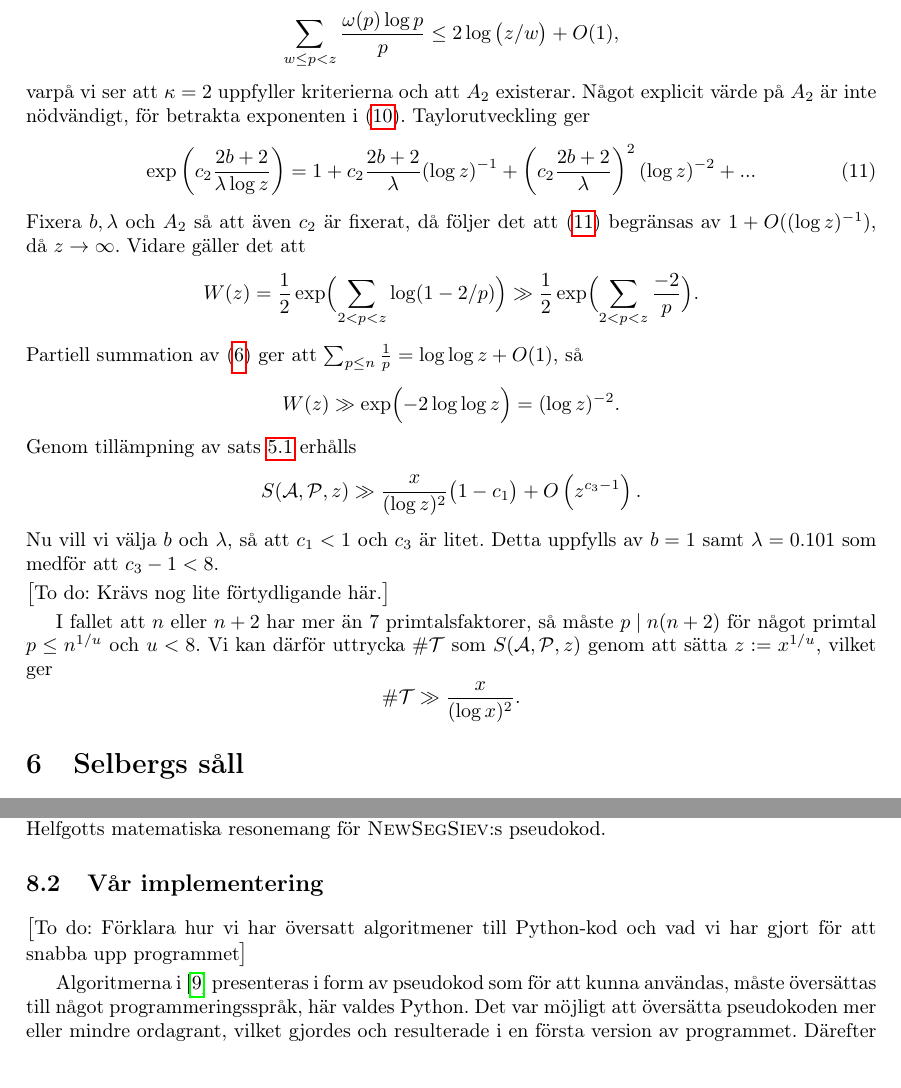
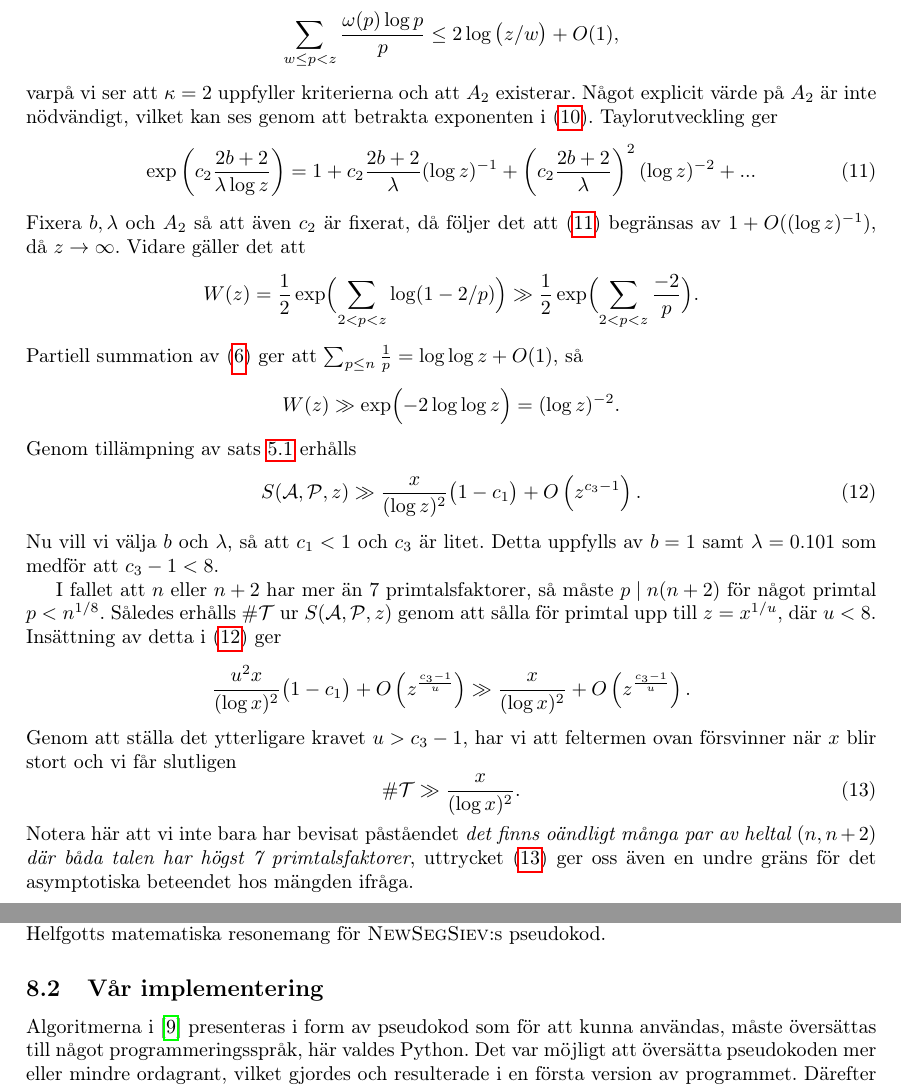
Before and after one commit to ElComadore/Matematiska-S-ll, a LaTeX paper (main.tex, which reads nils/brun.tex, nils/implementering.tex): two parts of pages 15 and 19 of 24, joined at a grey line, cut so that both start at the same text. Compiled offline with pdfLaTeX.

Commit message:
Brun's exempel typ färdigt

```diff
--- a/nils/brun.tex
+++ b/nils/brun.tex
@@ -75,11 +75,11 @@ För att hitta ett passande $\kappa$, använder vi oss av (\ref{Thm.1.4.4}) som
     \sum_{w\leq p<z} \frac{\omega(p)\log p}{p} \leq 2\log\left(z/w\right) + O(1),
 \end{equation*}
 varpå vi ser att $\kappa=2$ uppfyller kriterierna och att $A_2$ existerar.
-Något explicit värde på $A_2$ är inte nödvändigt, för betrakta exponenten i ($\ref{brun.eq.lower}$). Taylorutveckling ger
-\begin{align}\label{brun.eq.exp}
+Något explicit värde på $A_2$ är inte nödvändigt, vilket kan ses genom att betrakta exponenten i ($\ref{brun.eq.lower}$). Taylorutveckling ger
+\begin{align}\label{brun.example.exp}
     \exp\left(c_2\frac{2b+2}{\lambda\log z}\right) = 1 + c_2\frac{2b+2}{\lambda}(\log z)^{-1} + \left(c_2\frac{2b+2}{\lambda}\right)^2(\log z)^{-2} + ...
 \end{align}
-Fixera $b,\lambda$ och $A_2$ så att även $c_2$ är fixerat, då följer det att (\ref{brun.eq.exp}) begränsas av $1+O((\log z)^{-1})$, då $z\to\infty$.
+Fixera $b,\lambda$ och $A_2$ så att även $c_2$ är fixerat, då följer det att (\ref{brun.example.exp}) begränsas av $1+O((\log z)^{-1})$, då $z\to\infty$.
 Vidare gäller det att
 \begin{align*}
     W(z) = \frac{1}{2}\exp\Bigl(\sum_{2<p<z} \log(1-2/p) \Bigr)
@@ -91,17 +91,23 @@ Partiell summation av (\ref{Thm.1.4.4}) ger att $\sum_{p\leq n}\frac{1}{p} = \lo
     = (\log z)^{-2}.
 \end{align*}
 Genom tillämpning av sats \ref{brun.thm.brun} erhålls
-\begin{equation*}
+\begin{equation} \label{brun.example.sap}
     \S{A}{P}{z} \gg \frac{x}{(\log z)^2}\bigl(1 - c_1\bigr) + O\left(z^{c_3 - 1}\right).
-\end{equation*}
+\end{equation}
 Nu vill vi välja $b$ och $\lambda$, så att $c_1<1$ och $c_3$ är litet.
 Detta uppfylls av $b=1$ samt $\lambda=0.101$ som medför att $c_3-1<8$.
 
-\todo{Krävs nog lite förtydligande här.}
-
 I fallet att $n$ eller $n+2$ har mer än 7 primtalsfaktorer,
-så måste $p\mid n(n+2)$ för något primtal $p\leq n^{1/u}$ och $u<8$.
-Vi kan därför uttrycka $\card\mathcal{T}$ som $\S{A}{P}{z}$ genom att sätta $z := x^{1/u}$, vilket ger
+så måste $p\mid n(n+2)$ för något primtal $p < n^{1/8}$.
+Således erhålls $\card\mathcal{T}$ ur $\S{A}{P}{z}$ genom att sålla för primtal upp till $z = x^{1/u}$, där $u<8$.
+Insättning av detta i (\ref{brun.example.sap}) ger
 \begin{equation*}
+    \frac{u^2x}{(\log x)^2}\bigl(1 - c_1\bigr) + O\left(z^{\frac{c_3 - 1}{u}}\right) \gg
+    \frac{x}{(\log x)^2} + O\left(z^{\frac{c_3 - 1}{u}}\right).
+\end{equation*}
+Genom att ställa det ytterligare kravet $u>c_3-1$, har vi att feltermen ovan försvinner när $x$ blir stort och vi får slutligen
+\begin{equation} \label{brun.example.bound}
     \card\mathcal{T} \gg \frac{x}{(\log x)^2}.
-\end{equation*}
+\end{equation}
+Notera här att vi inte bara har bevisat påståendet \textit{det finns oändligt många par av heltal $(n,n+2)$ där båda talen har högst 7 primtalsfaktorer},
+uttrycket (\ref{brun.example.bound}) ger oss även en undre gräns för det asymptotiska beteendet hos mängden ifråga.
--- a/nils/implementering.tex
+++ b/nils/implementering.tex
@@ -1,6 +1,4 @@
 % Skrivet av Nils
-
-\todo{Förklara hur vi har översatt algoritmener till Python-kod och vad vi har gjort för att snabba upp programmet}
 
 Algoritmerna i \cite{HaraldSieve} presenteras i form av pseudokod som för att kunna användas, måste översättas till något programmeringsspråk, här valdes Python.
 Det var möjligt att översätta pseudokoden mer eller mindre ordagrant, vilket gjordes och resulterade i en första version av programmet.
```
Also changed, not shown: nils/brun.tex (23 more changed lines).
